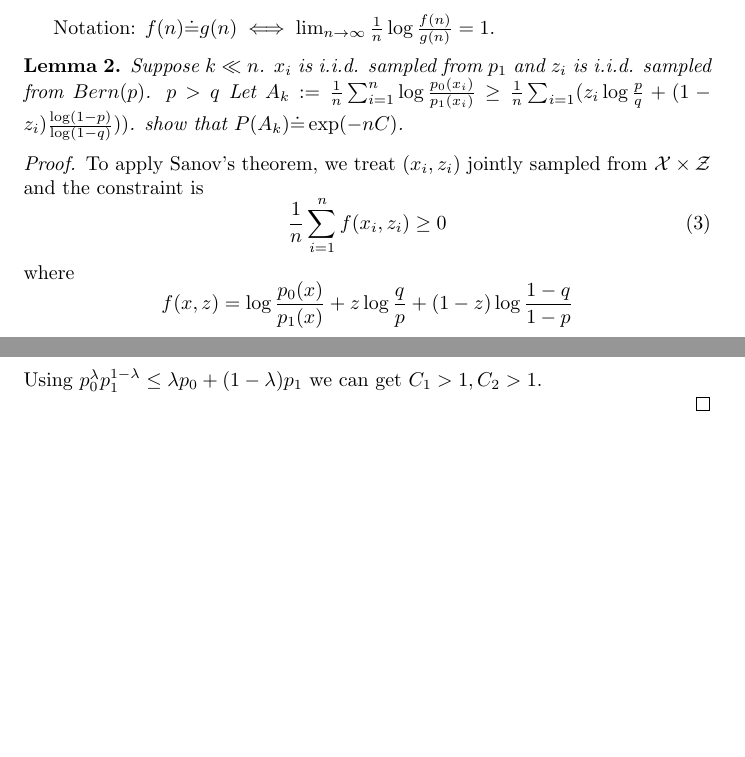
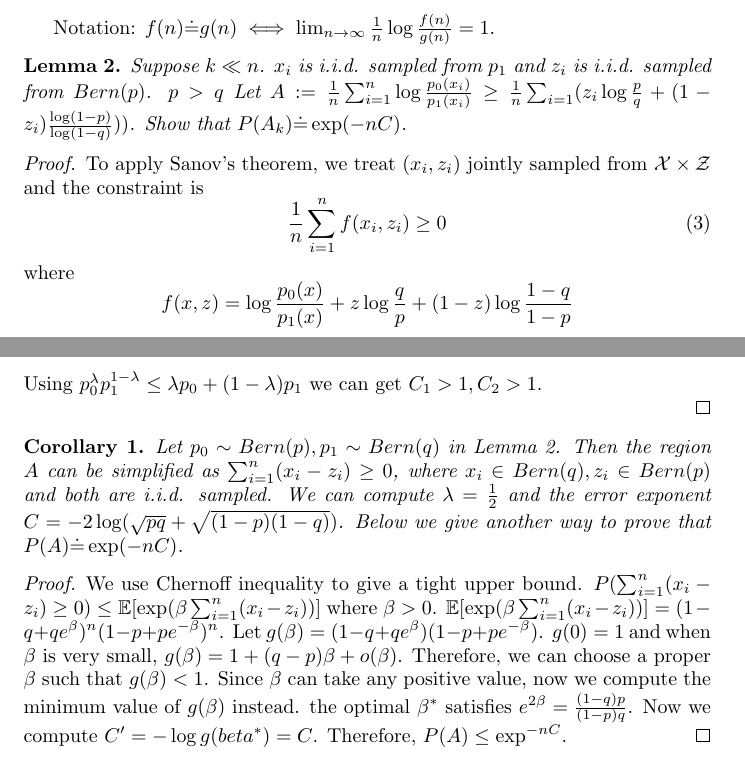
Before and after one commit to zhaofeng-shu33/research_info_related_notes, a LaTeX document (proof.tex): two parts of pages 1 and 2 of 2, joined at a grey line, cut so that both start at the same text, the shorter picture padded with empty space. Compiled offline with pdfLaTeX.

```diff
--- a/proof.tex
+++ b/proof.tex
@@ -6,6 +6,8 @@
 \usepackage{amssymb}
 \newtheorem{theorem}{Theorem}
 \newtheorem{lemma}{Lemma}
+\newtheorem{corollary}{Corollary}
+\DeclareMathOperator{\E}{\mathbb{E}}
 \title{Proofs for semi-supervised SBM}
 \begin{document}
 \maketitle
@@ -34,11 +36,11 @@
 	\end{align}
 \end{proof}
 Notation: $f(n)\dot{=} g(n) \iff \lim_{n\to \infty} \frac{1}{n} \log \frac{f(n)}{g(n)} = 1$.
-\begin{lemma}
+\begin{lemma}\label{lem:coupled}
 	Suppose $k \ll n$. $x_i$ is i.i.d. sampled from $p_1$ and $z_i$ is i.i.d. sampled from $Bern(p)$.
 	$p > q$
-Let $A_k := \frac{1}{n}\sum_{i=1}^n \log \frac{p_0(x_i)}{p_1(x_i)} \geq \frac{1}{n} \sum_{i=1}(z_i \log\frac{p}{q} +(1-z_i) \frac{\log(1-p)}{\log(1-q)}))$.
-show that $P(A_k) \dot{=} \exp(-n C)$.
+Let $A := \frac{1}{n}\sum_{i=1}^n \log \frac{p_0(x_i)}{p_1(x_i)} \geq \frac{1}{n} \sum_{i=1}(z_i \log\frac{p}{q} +(1-z_i) \frac{\log(1-p)}{\log(1-q)}))$.
+Show that $P(A_k) \dot{=} \exp(-n C)$.
 \end{lemma}
 \begin{proof}
 	To apply Sanov's theorem, we treat $(x_i, z_i)$ jointly sampled from $\mathcal{X} \times \mathcal{Z}$
@@ -84,4 +86,19 @@
 	Using $p_0^{\lambda} p_1^{1-\lambda} \leq \lambda p_0 + (1-\lambda) p_1$ we can get $C_1 > 1, C_2 > 1$.
 
 \end{proof}
+\begin{corollary}
+	Let $p_0 \sim Bern(p), p_1 \sim Bern(q)$ in Lemma \ref{lem:coupled}. Then the region $A$ can be simplified as $\sum_{i=1}^n (x_i - z_i) \geq 0$,
+	where $x_i \in Bern(q), z_i \in Bern(p)$ and both are i.i.d. sampled. We can compute $\lambda = \frac{1}{2}$ and the error exponent
+	$C = -2\log(\sqrt{pq} + \sqrt{(1-p)(1-q)})$. Below we give another way to prove that $P(A) \dot{=} \exp(-nC)$.
+\end{corollary}
+\begin{proof}
+	We use Chernoff inequality to give a tight upper bound.
+	$P(\sum_{i=1}^n (x_i - z_i) \geq 0) \leq \E[\exp(\beta \sum_{i=1}^n (x_i - z_i))]$ where $\beta > 0$.
+	$\E[\exp(\beta \sum_{i=1}^n (x_i - z_i))] = (1-q+q e^{\beta})^n(1-p+p e^{-\beta})^n$. Let
+	$g(\beta)  = (1-q+q e^{\beta})(1-p+p e^{-\beta})$. $g(0) = 1$ and when $\beta$ is very small,
+	$g(\beta) = 1 + (q-p) \beta + o(\beta)$. Therefore, we can choose a proper $\beta$ such that $g(\beta) < 1$.
+	Since $\beta$ can take any positive value, now we compute the minimum value of $g(\beta)$ instead.
+	the optimal $\beta^*$ satisfies $e^{2\beta} = \frac{(1-q)p}{(1-p)q}$. Now we compute $C' = -\log g(beta^*) = C$.
+	Therefore, $P(A) \leq \exp^{-nC}$.
+\end{proof}
 \end{document}
```
Also changed, not shown: review.md (+4 -0 lines).
